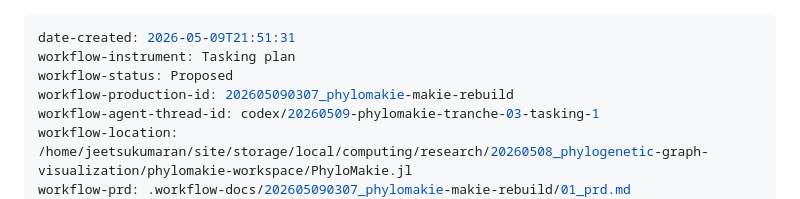
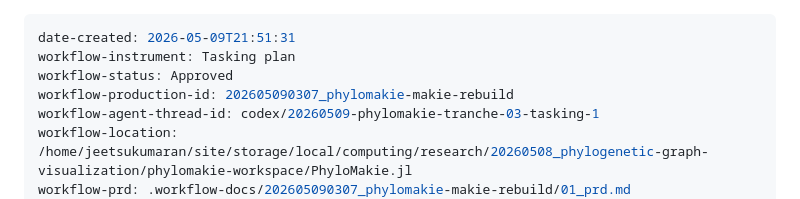
Before and after one commit to JuliaPhylo/PhyloMakie.jl, a Markdown page: .workflow-docs/202605090307_phylomakie-makie-rebuild/03-03_tranche-03--tasking-1.md, the part around the change. Rendered like a GitHub page.

Commit message:
Approve tasking

```diff
--- a/.workflow-docs/202605090307_phylomakie-makie-rebuild/03-03_tranche-03--tasking-1.md
+++ b/.workflow-docs/202605090307_phylomakie-makie-rebuild/03-03_tranche-03--tasking-1.md
@@ -1,7 +1,7 @@
 ---
 date-created: 2026-05-09T21:51:31
 workflow-instrument: Tasking plan
-workflow-status: Proposed
+workflow-status: Approved
 workflow-production-id: 202605090307_phylomakie-makie-rebuild
 workflow-agent-thread-id: codex/20260509-phylomakie-tranche-03-tasking-1
 workflow-location: /home/jeetsukumaran/site/storage/local/computing/research/20260508_phylogenetic-graph-visualization/phylomakie-workspace/PhyloMakie.jl
```
